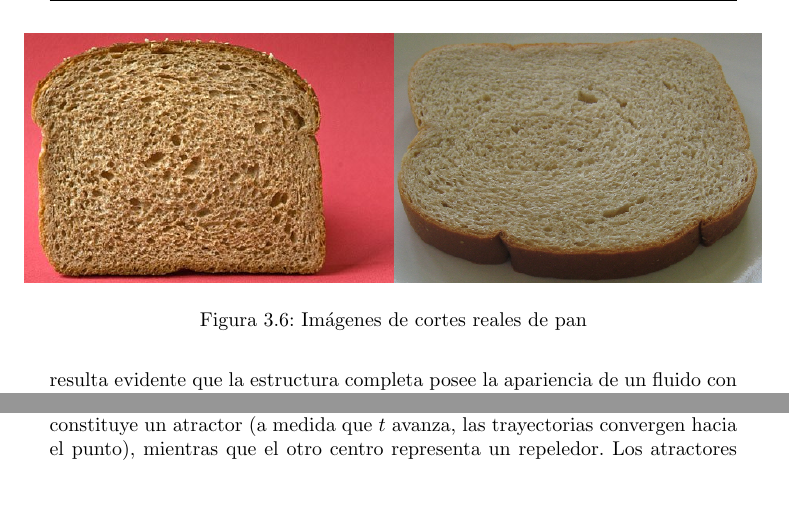
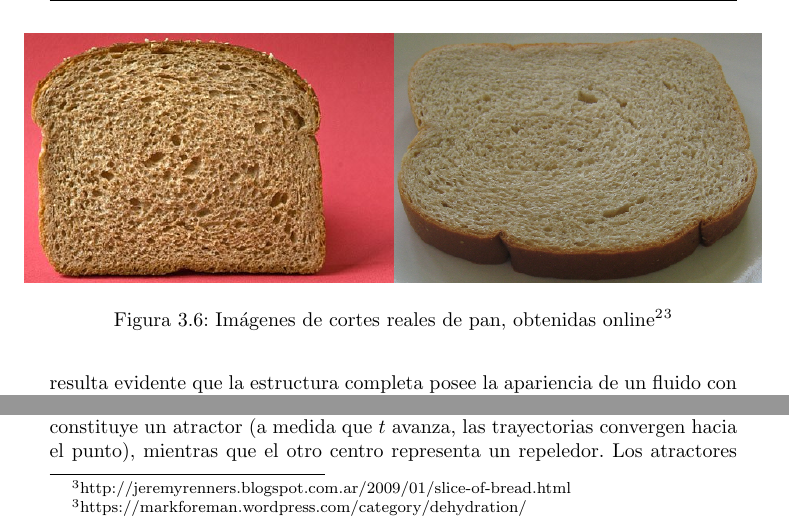
Before and after one commit to rbaravalle/tesis-doc, a LaTeX book (main.tex, which reads modelado.tex): two parts of page 57 of 132 before the commit and two parts of page 57 of 133 after it, joined at a grey line, cut at the place of the change, the shorter picture padded with empty space. Compiled offline with pdfLaTeX.

Commit message:
figuras gpu

```diff
--- a/modelado.tex
+++ b/modelado.tex
@@ -350,9 +350,12 @@ Tambi\'en resulta evidente que la estructura completa posee la apariencia de un
 
 \begin{figure*}[htb!]
   \centerline{\includegraphics[width=13cm]{figures/panreal}}
-  \caption{Imágenes de cortes reales de pan}
+  \caption[Imágenes de cortes reales de pan]{Imágenes de cortes reales de pan, obtenidas online\protect\footnotemark \protect\footnotemark  }
   \label{fg:panreal}
 \end{figure*}
+
+\footnotetext{http://jeremyrenners.blogspot.com.ar/2009/01/slice-of-bread.html}
+\footnotetext{https://markforeman.wordpress.com/category/dehydration/}
 
 Por otro lado, los sistemas din\'amicos previamente presentados producen formas naturales (ver Fig.~\ref{fg:sistdin2}).
 En las im\'agenes pueden observarse c\'irculos y espirales, entre otras formas.
```
Also changed, not shown: gpu.tex (+3 -3 lines), figures/atributos.png (added), figures/distance.png, figures/raster.png (added), figures/varying.pdf (renamed from figures/fragmentshader.pdf), figures/vertexshader.png (added), 4 other files.
